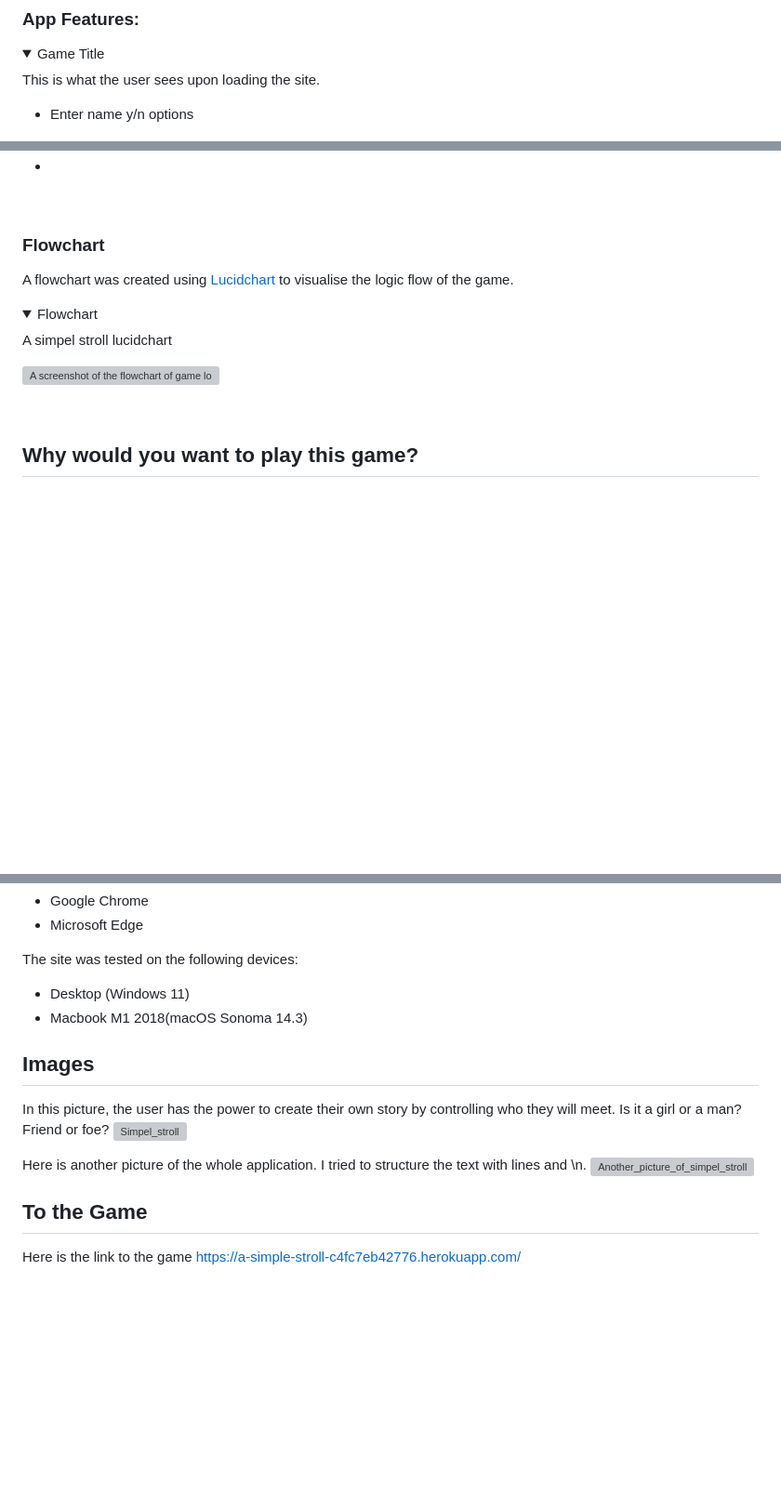
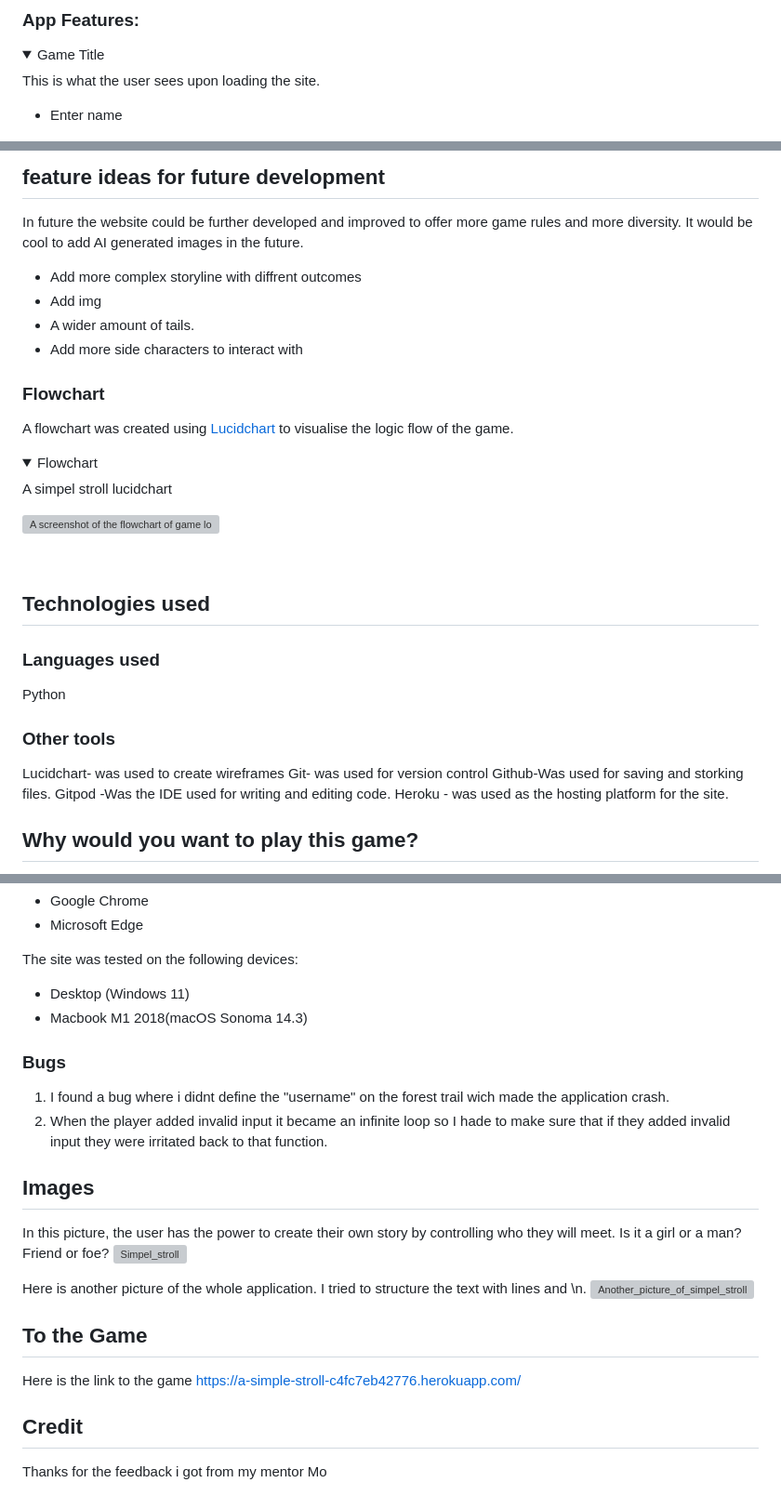
Before and after one commit to Philippos123/A-simple-stroll, a Markdown page: README.md, 3 parts joined by grey strips. Shown at 93% size. Drawn GitHub-style; folded sections open; blank space fills up the shorter version; grey boxes are pictures that could not be loaded.

Commit message:
Delete and add content to the content tab in readme

```diff
--- a/README.md
+++ b/README.md
@@ -150,7 +148,7 @@ The website has a single page with several features within the mock python termi
     <p>This is what the user sees upon loading the site. </p>
     <ul>
         <li>
-            <p>Enter name y/n options</p>
+            <p>Enter name</p>
         </li>
         <li>
             <img src="images/main stroll.png" alt="A screenshot of the main meny y/n feature">
@@ -187,4 +185,12 @@ The website has a single page with several features within the mock python termi
 </details><br>
+
+
+## feature ideas for future development
+In future the website could be further developed and improved to offer more game rules and more diversity. It would be cool to add AI generated images in the future.
+- Add more complex storyline with diffrent outcomes
+- Add img
+- A wider amount of tails.
+- Add more side characters to interact with
 
 ### Flowchart
 
@@ -196,6 +202,16 @@ A flowchart was created using [Lucidchart](https://lucid.app/) to visualise the
     <img src="/images/Flowchart.png" alt="A screenshot of the flowchart of game logic">
 </details><br>
 
+## Technologies used
+### Languages used
+Python
+
+### Other tools
+Lucidchart- was used to create wireframes
+Git- was used for version control
+Github-Was used for saving and storking files.
+Gitpod -Was the IDE used for writing and editing code.
+Heroku - was used as the hosting platform for the site.
 
 ## Why would you want to play this game?
 
@@ -369,6 +385,12 @@ The site was tested on the following devices:
 * Desktop (Windows 11)
 * Macbook M1 2018(macOS Sonoma 14.3)
 
+### Bugs
+1. I found a bug where i didnt define the "username" on the forest trail wich made the application crash.
+2. When the player added invalid input it became an infinite loop so I hade to make sure that if they added invalid input they were irritated back to that function.
+
+
+
 ## Images
 
 In this picture, the user has the power to create their own story by controlling who they will meet. Is it a girl or a man? Friend or foe?
@@ -379,3 +401,8 @@ Here is another picture of the whole application. I tried to structure the text
 
 ## To the Game
 Here is the link to the game <https://a-simple-stroll-c4fc7eb42776.herokuapp.com/>
+
+
+## Credit
+
+Thanks for the feedback i got from my mentor Mo
```
Also changed, not shown: other parts of README.md (+3 -5 lines).
